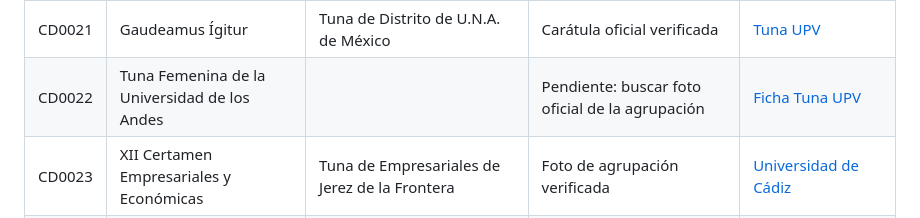
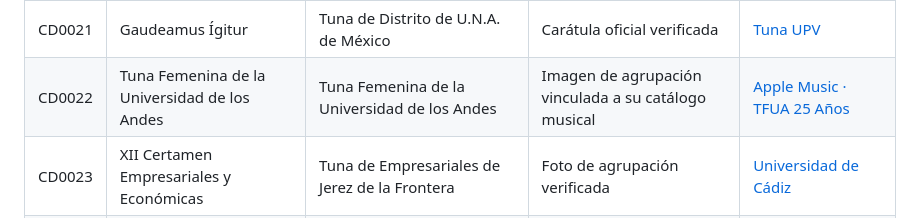
Before and after one commit to pitercillo091/stunafy, a Markdown page: docs/metadata-sources.md, the part around the change. Rendered like a GitHub page.

Commit message:
Document Uniandina artwork source

```diff
--- a/docs/metadata-sources.md
+++ b/docs/metadata-sources.md
@@ -27,7 +27,7 @@ La aplicación conserva la procedencia de cada imagen en `cover_source_url`. Las
 | CD0019 | Palomar de Arrullo | ParrandBoleros | Carátula oficial verificada | [Tuna UPV](https://tuna.upv.es/cd?Id_CD=CD0019) |
 | CD0020 | 35 Años de Hermandad Musical |  | Carátula oficial verificada | [Tuna UPV](https://tuna.upv.es/cd?Id_CD=CD0020) |
 | CD0021 | Gaudeamus Ígitur | Tuna de Distrito de U.N.A. de México | Carátula oficial verificada | [Tuna UPV](https://tuna.upv.es/cd?Id_CD=CD0021) |
-| CD0022 | Tuna Femenina de la Universidad de los Andes |  | Pendiente: buscar foto oficial de la agrupación | [Ficha Tuna UPV](https://tuna.upv.es/cd?Id_CD=CD0022) |
+| CD0022 | Tuna Femenina de la Universidad de los Andes | Tuna Femenina de la Universidad de los Andes | Imagen de agrupación vinculada a su catálogo musical | [Apple Music · TFUA 25 Años](https://music.apple.com/co/album/tfua-25-a%C3%B1os/1339549822) |
 | CD0023 | XII Certamen Empresariales y Económicas | Tuna de Empresariales de Jerez de la Frontera | Foto de agrupación verificada | [Universidad de Cádiz](https://ccsociales.uca.es/tuna-masculina/) |
 | CD0024 | Con el alba partirá… | Tuna de Distrito Universitario de Vitoria-Gasteiz | Carátula oficial verificada | [Tuna UPV](https://tuna.upv.es/cd?Id_CD=CD0024) |
 | CD0025 | Universitaria de Salamanca vol.1 | Tuna Universitaria de Salamanca | Carátula oficial verificada | [Tuna UPV](https://tuna.upv.es/cd?Id_CD=CD0025) |
```
